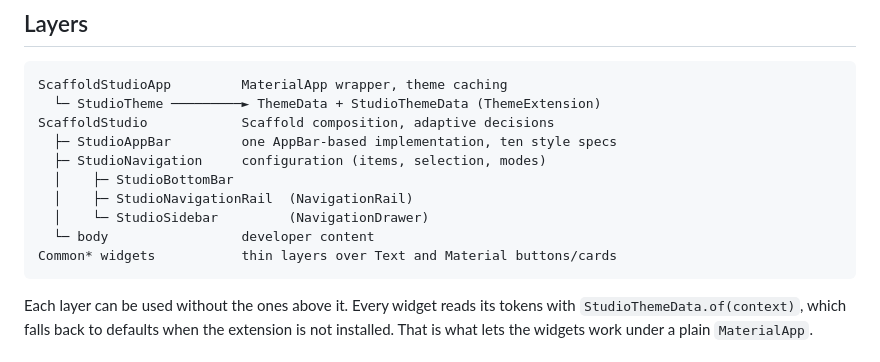
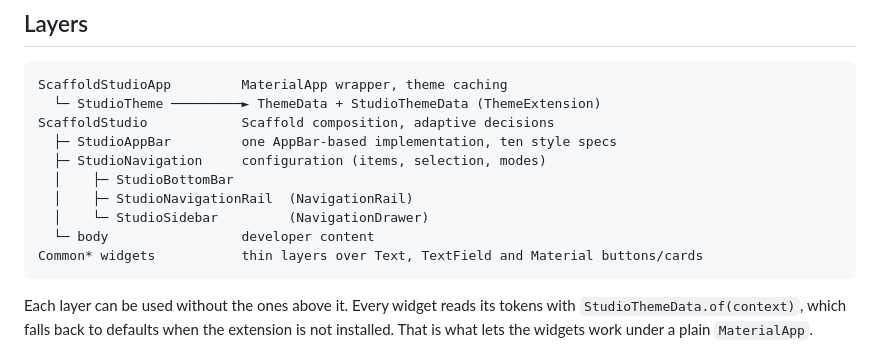
Before and after one commit to AvinashK123-A/scaffold_studio, a Markdown page: doc/architecture.md, the part around the change. Rendered like a GitHub page.

Commit message:
Mention TextField in the architecture overview

````diff
--- a/doc/architecture.md
+++ b/doc/architecture.md
@@ -16,7 +16,7 @@ ScaffoldStudio            Scaffold composition, adaptive decisions
   │    ├─ StudioNavigationRail  (NavigationRail)
   │    └─ StudioSidebar         (NavigationDrawer)
   └─ body                 developer content
-Common* widgets           thin layers over Text and Material buttons/cards
+Common* widgets           thin layers over Text, TextField and Material buttons/cards
 ```
 
 Each layer can be used without the ones above it. Every widget reads its
````
